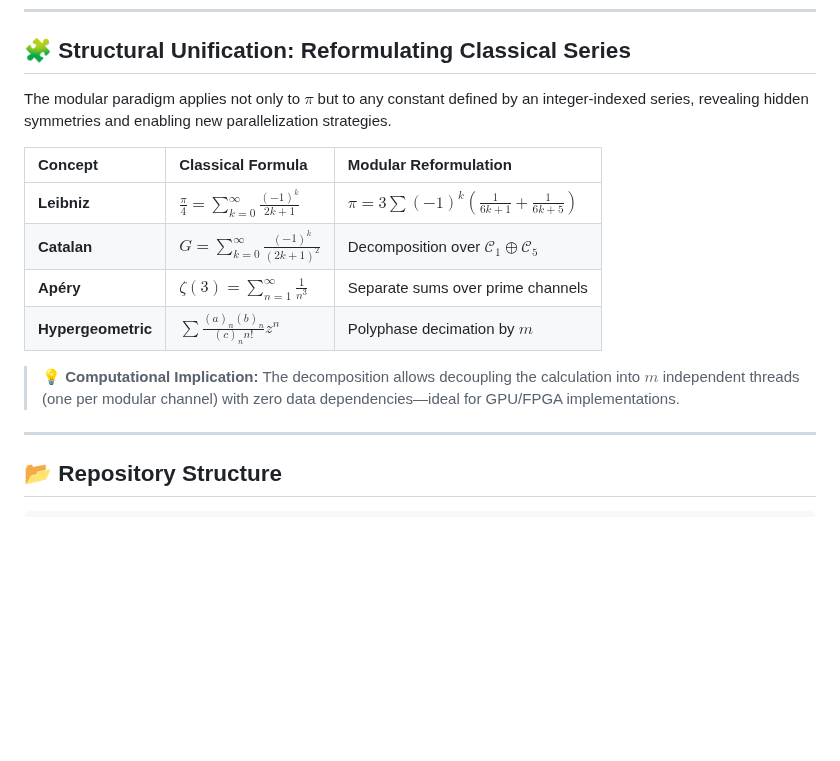
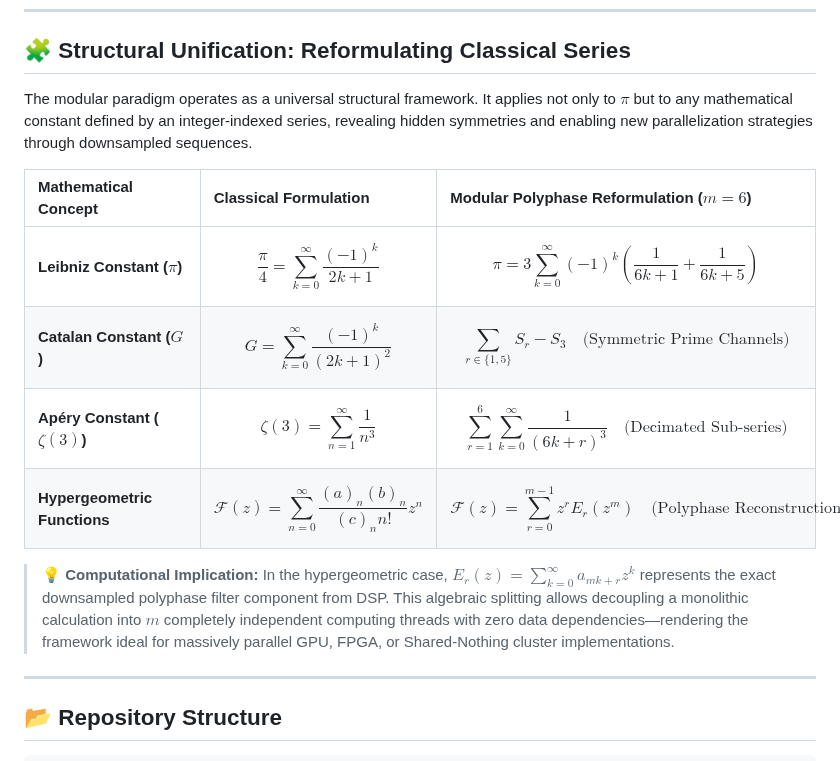
Before and after one commit to NachoPeinador/Espectro-Modular-Pi, a Markdown page: README.md, the part around the change. Rendered like a GitHub page; blank space fills up the shorter version.

```diff
--- a/README.md
+++ b/README.md
@@ -116,17 +116,16 @@ The Colab notebook verifies the isomorphism numerically on the Leibniz series. T
 
 ## 🧩 Structural Unification: Reformulating Classical Series
 
-The modular paradigm applies not only to $\pi$ but to any constant defined by an integer-indexed series, revealing hidden symmetries and enabling new parallelization strategies.
+The modular paradigm operates as a universal structural framework. It applies not only to $\pi$ but to any mathematical constant defined by an integer-indexed series, revealing hidden symmetries and enabling new parallelization strategies through downsampled sequences.
 
-| Concept | Classical Formula | Modular Reformulation |
+| Mathematical Concept | Classical Formulation | Modular Polyphase Reformulation ($m=6$) |
 | :--- | :--- | :--- |
-| **Leibniz** | $\frac{\pi}{4} = \sum_{k=0}^{\infty} \frac{(-1)^k}{2k+1}$ | $\pi = 3 \sum (-1)^k \left( \frac{1}{6k+1} + \frac{1}{6k+5} \right)$ |
-| **Catalan** | $G = \sum_{k=0}^{\infty} \frac{(-1)^k}{(2k+1)^2}$ | Decomposition over $\mathcal{C}_1 \oplus \mathcal{C}_5$ |
-| **Apéry** | $\zeta(3) = \sum_{n=1}^{\infty} \frac{1}{n^3}$ | Separate sums over prime channels |
-| **Hypergeometric** | $\sum \frac{(a)_n(b)_n}{(c)_n n!} z^n$ | Polyphase decimation by $m$ |
+| **Leibniz Constant ($\pi$)** | $$\frac{\pi}{4} = \sum_{k=0}^{\infty} \frac{(-1)^k}{2k+1}$$|$$\pi = 3 \sum_{k=0}^{\infty} (-1)^k \left( \frac{1}{6k+1} + \frac{1}{6k+5} \right)$$ |
+| **Catalan Constant ($G$)** | $$G = \sum_{k=0}^{\infty} \frac{(-1)^k}{(2k+1)^2}$$|$$\sum_{r \in \{1,5\}} S_r - S_3 \quad \text{(Symmetric Prime Channels)}$$ |
+| **Apéry Constant ($\zeta(3)$)** | $$\zeta(3) = \sum_{n=1}^{\infty} \frac{1}{n^3}$$|$$\sum_{r=1}^{6} \sum_{k=0}^{\infty} \frac{1}{(6k+r)^3} \quad \text{(Decimated Sub-series)}$$ |
+| **Hypergeometric Functions** | $$\mathcal{F}(z) = \sum_{n=0}^{\infty} \frac{(a)_n (b)_n}{(c)_n n!} z^n$$|$$\mathcal{F}(z) = \sum_{r=0}^{m-1} z^r E_r(z^m) \quad \text{(Polyphase Reconstruction)}$$ |
 
-> **💡 Computational Implication:** The decomposition allows decoupling the calculation into $m$ independent threads (one per modular channel) with zero data dependencies—ideal for GPU/FPGA implementations.
-
+> **💡 Computational Implication:** In the hypergeometric case, $E_r(z) = \sum_{k=0}^{\infty} a_{mk+r}z^k$ represents the exact downsampled polyphase filter component from DSP. This algebraic splitting allows decoupling a monolithic calculation into $m$ completely independent computing threads with zero data dependencies—rendering the framework ideal for massively parallel GPU, FPGA, or Shared-Nothing cluster implementations.
 ---
 
 ## 📂 Repository Structure
```
